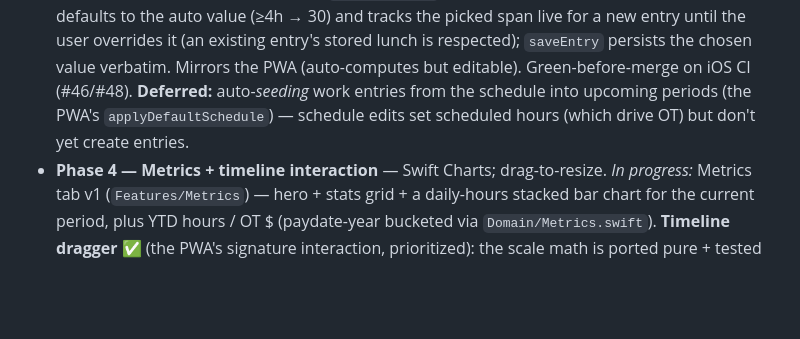
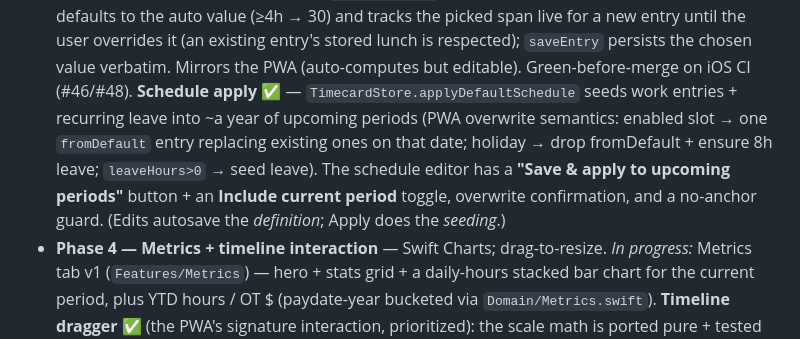
Before and after one commit to calebpaulsmith/Timecard-App, a Markdown page: iOS/CLAUDE.md, the part around one of its changes. GitHub-like rendering; blank space fills up the shorter version.

```diff
--- a/iOS/CLAUDE.md
+++ b/iOS/CLAUDE.md
@@ -164,9 +164,13 @@ Verified parity examples (in `TimecardTests`): anchor `2026-04-19` →
   entry's stored lunch is respected); `saveEntry` persists the chosen value
   verbatim. Mirrors the PWA (auto-computes but editable). Green-before-merge on
   iOS CI (#46/#48).
-  **Deferred:** auto-*seeding* work entries from the schedule into upcoming
-  periods (the PWA's `applyDefaultSchedule`) — schedule edits set scheduled hours
-  (which drive OT) but don't yet create entries.
+  **Schedule apply ✅** — `TimecardStore.applyDefaultSchedule` seeds work entries +
+  recurring leave into ~a year of upcoming periods (PWA overwrite semantics:
+  enabled slot → one `fromDefault` entry replacing existing ones on that date;
+  holiday → drop fromDefault + ensure 8h leave; `leaveHours>0` → seed leave). The
+  schedule editor has a **"Save & apply to upcoming periods"** button + an
+  **Include current period** toggle, overwrite confirmation, and a no-anchor
+  guard. (Edits autosave the *definition*; Apply does the *seeding*.)
 - **Phase 4 — Metrics + timeline interaction** — Swift Charts; drag-to-resize.
   *In progress:* Metrics tab v1 (`Features/Metrics`) — hero + stats grid + a
   daily-hours stacked bar chart for the current period, plus YTD hours / OT $
```
Also changed, not shown: other parts of iOS/CLAUDE.md (+53 -0 lines).
